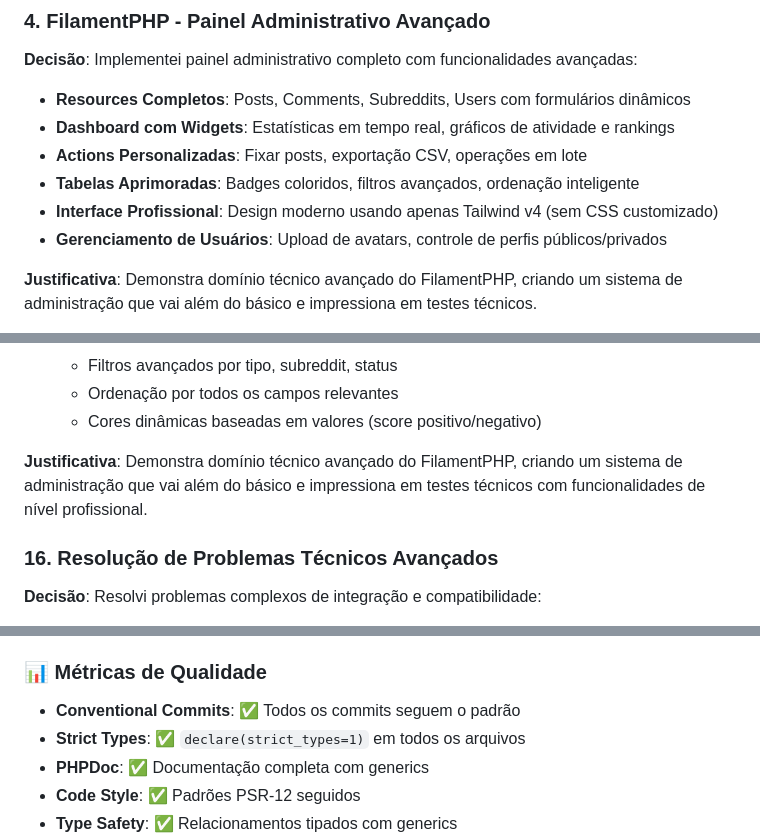
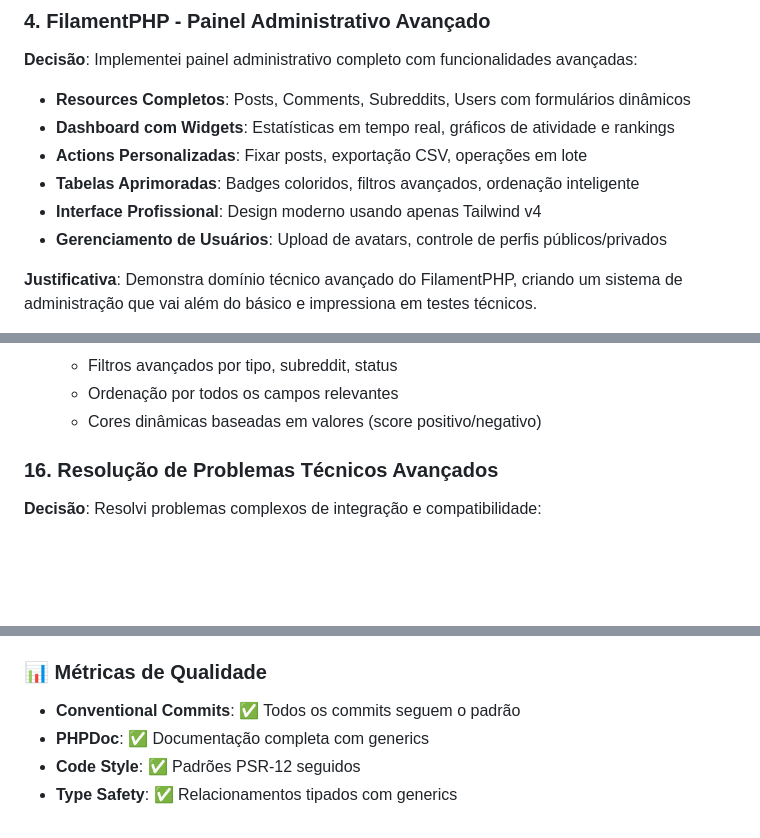
Before and after one commit to mrlazarias/3points-test, a Markdown page: DEVELOPMENT.md, 3 parts joined by grey strips. Rendered like a GitHub page; blank space fills up the shorter version.

```diff
--- a/DEVELOPMENT.md
+++ b/DEVELOPMENT.md
@@ -73,7 +71,7 @@ Este projeto é um clone simplificado do Reddit construído com **Laravel 12** +
 - **Dashboard com Widgets**: Estatísticas em tempo real, gráficos de atividade e rankings
 - **Actions Personalizadas**: Fixar posts, exportação CSV, operações em lote
 - **Tabelas Aprimoradas**: Badges coloridos, filtros avançados, ordenação inteligente
-- **Interface Profissional**: Design moderno usando apenas Tailwind v4 (sem CSS customizado)
+- **Interface Profissional**: Design moderno usando apenas Tailwind v4
 - **Gerenciamento de Usuários**: Upload de avatars, controle de perfis públicos/privados
 
 **Justificativa**: Demonstra domínio técnico avançado do FilamentPHP, criando um sistema de administração que vai além do básico e impressiona em testes técnicos.
@@ -238,7 +236,6 @@ Este projeto é um clone simplificado do Reddit construído com **Laravel 12** +
     - Ordenação por todos os campos relevantes
     - Cores dinâmicas baseadas em valores (score positivo/negativo)
 
-**Justificativa**: Demonstra domínio técnico avançado do FilamentPHP, criando um sistema de administração que vai além do básico e impressiona em testes técnicos com funcionalidades de nível profissional.
 
 ### 16. Resolução de Problemas Técnicos Avançados
 
@@ -468,7 +465,6 @@ Este projeto é um clone simplificado do Reddit construído com **Laravel 12** +
 ### 📊 **Métricas de Qualidade**
 
 - **Conventional Commits**: ✅ Todos os commits seguem o padrão
-- **Strict Types**: ✅ `declare(strict_types=1)` em todos os arquivos
 - **PHPDoc**: ✅ Documentação completa com generics
 - **Code Style**: ✅ Padrões PSR-12 seguidos
 - **Type Safety**: ✅ Relacionamentos tipados com generics
```
Also changed, not shown: other parts of DEVELOPMENT.md (+3 -12 lines).
